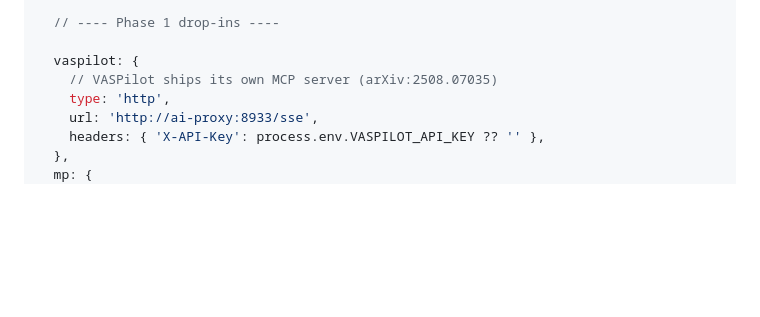
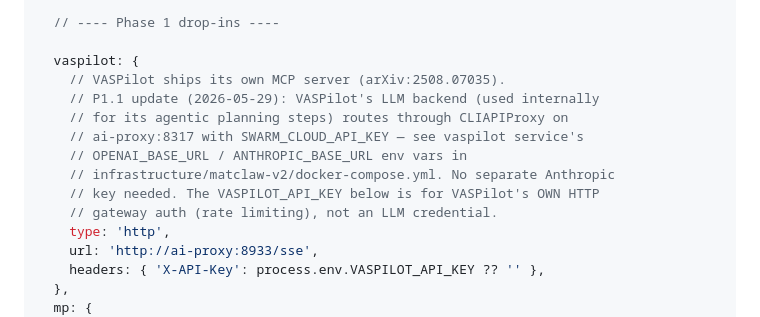
Before and after one commit to TheFermiSea/MatClaw, a Markdown page: docs/v2-roadmap.md, the part around the change. Rendered like a GitHub page; blank space fills up the shorter version.

Commit message:
docs(v2): VASPilot+Anthropic LLM keys flow through CLIAPIProxy
Per user clarification (2026-05-29) on P1.1: VASPilot's internal
LLM backend routes through ai-proxy:8317 (CLIAPIProxy) with
SWARM_CLOUD_API_KEY rather than needing a separate Anthropic key.
This is the same pattern docker-compose.yml already uses for
Graphiti and Mem0. The VASPILOT_API_KEY env var (still referenced
in §3.2 mcpServers config) is for VASPilot's own HTTP gateway auth
(rate limiting), not an LLM credential.

Net effect: P1.1's actual remaining work is just MP_API_KEY (done
this session, written to infrastructure/matclaw-v2/.env with mode
600 and wired into per-group _secrets.json), plus the API keys
that Graphiti/Mem0/VASPilot generate FOR THEMSELVES when their
docker-compose services first start — not user-provided
LLM credentials.

```diff
--- a/docs/v2-roadmap.md
+++ b/docs/v2-roadmap.md
@@ -268,7 +268,14 @@ mcpServers: {
   // ---- Phase 1 drop-ins ----
 
   vaspilot: {
-    // VASPilot ships its own MCP server (arXiv:2508.07035)
+    // VASPilot ships its own MCP server (arXiv:2508.07035).
+    // P1.1 update (2026-05-29): VASPilot's LLM backend (used internally
+    // for its agentic planning steps) routes through CLIAPIProxy on
+    // ai-proxy:8317 with SWARM_CLOUD_API_KEY — see vaspilot service's
+    // OPENAI_BASE_URL / ANTHROPIC_BASE_URL env vars in
+    // infrastructure/matclaw-v2/docker-compose.yml. No separate Anthropic
+    // key needed. The VASPILOT_API_KEY below is for VASPilot's OWN HTTP
+    // gateway auth (rate limiting), not an LLM credential.
     type: 'http',
     url: 'http://ai-proxy:8933/sse',
     headers: { 'X-API-Key': process.env.VASPILOT_API_KEY ?? '' },
```
